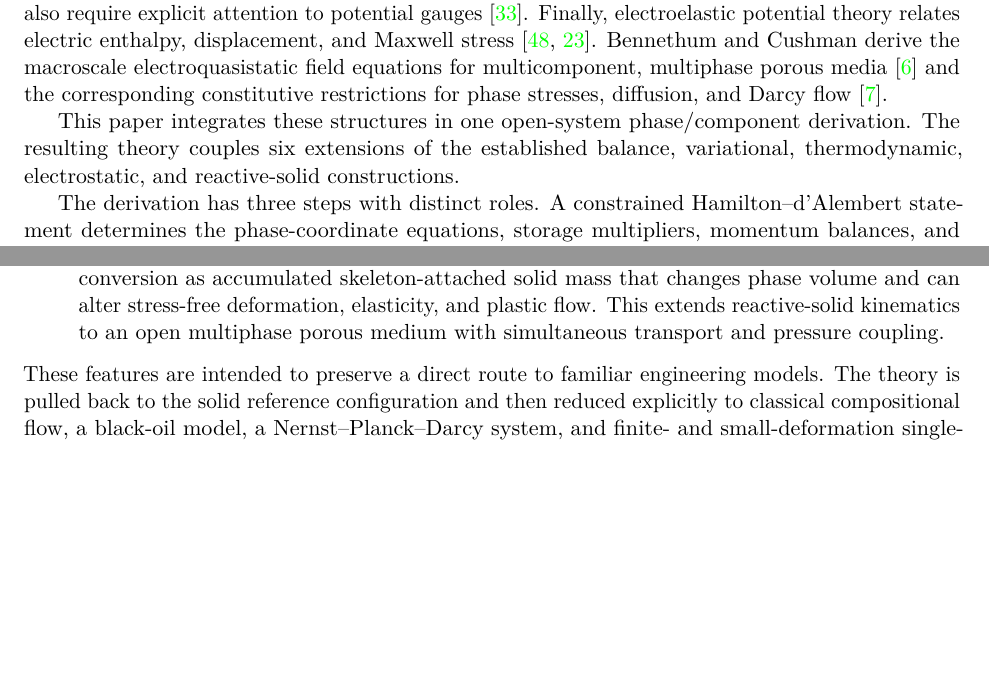
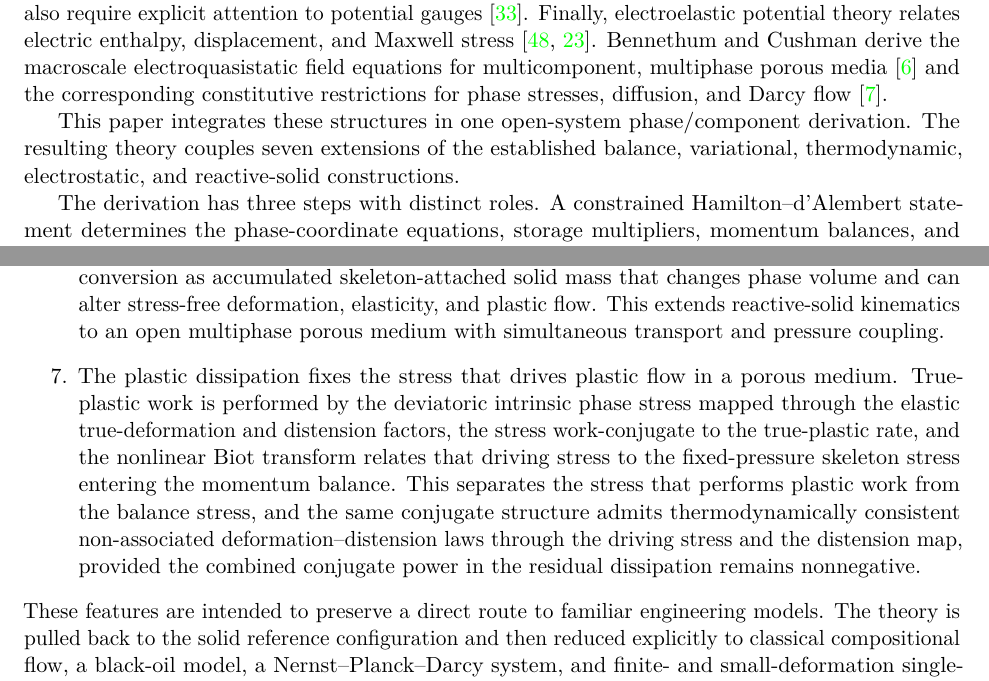
Before and after one commit to johntfoster/Compositional, a LaTeX paper (main.tex, which reads sections/introduction.tex): two parts of pages 2 and 3 of 90, joined at a grey line, cut so that both start at the same text, the shorter picture padded with empty space. Compiled offline with pdfLaTeX.

Commit message:
Align introduction with the revised conclusions
Add the plastic driving stress as a seventh contribution and update both
counts (six -> seven extensions/contributions) so the introduction matches
the conclusions' seven advances.

```diff
--- a/sections/introduction.tex
+++ b/sections/introduction.tex
@@ -41,7 +41,7 @@ Bennethum and Cushman derive the macroscale electroquasistatic field equations
 for multicomponent, multiphase porous media \cite{bennethum2002electroI} and the corresponding constitutive restrictions for phase stresses, diffusion, and Darcy flow \cite{bennethum2002electroII}.
 
 This paper integrates these structures in one open-system phase/component
-derivation.  The resulting theory couples six extensions of the established
+derivation.  The resulting theory couples seven extensions of the established
 balance, variational, thermodynamic, electrostatic, and reactive-solid
 constructions.
 
@@ -119,6 +119,18 @@ Within that construction, the paper makes six specific contributions.
 	      and plastic flow.  This extends reactive-solid kinematics to an open
 	      multiphase porous medium with simultaneous transport and pressure
 	      coupling.
+
+	\item The plastic dissipation fixes the stress that drives plastic flow in a
+	      porous medium.  True-plastic work is performed by the deviatoric
+	      intrinsic phase stress mapped through the elastic true-deformation and
+	      distension factors, the stress work-conjugate to the true-plastic rate,
+	      and the nonlinear Biot transform relates that driving stress to the
+	      fixed-pressure skeleton stress entering the momentum balance.  This
+	      separates the stress that performs plastic work from the balance
+	      stress, and the same conjugate structure admits thermodynamically
+	      consistent non-associated deformation--distension laws through the
+	      driving stress and the distension map, provided the combined conjugate
+	      power in the residual dissipation remains nonnegative.
 \end{enumerate}
 %
 These features are intended to preserve a direct route to familiar engineering
```
Also changed, not shown: sections/introduction.tex (2 more changed lines).
